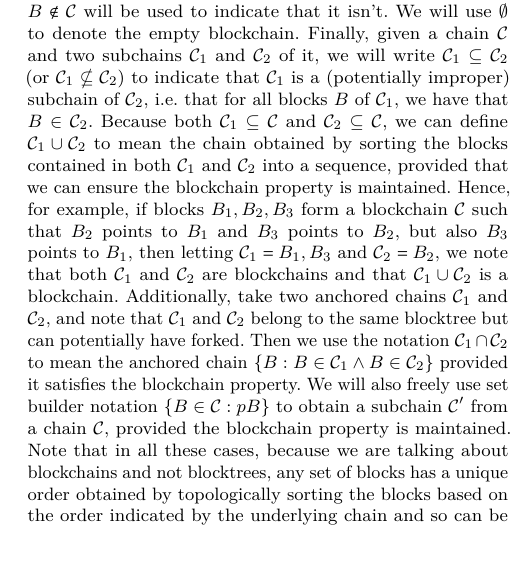
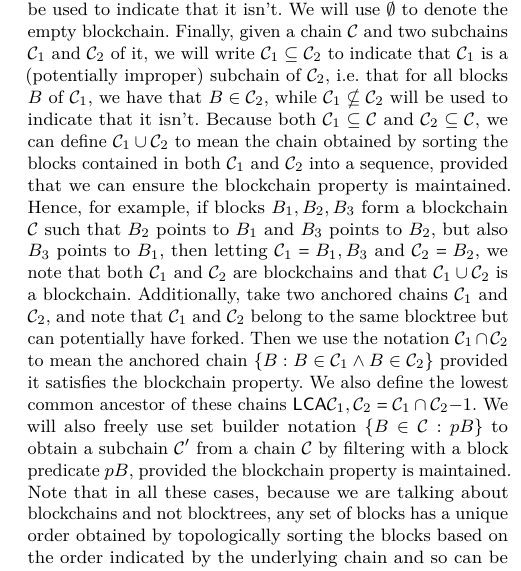
Before and after one commit to dionyziz/popow, a LaTeX paper (whitepaper/nipopows.tex, which reads whitepaper/model.tex): part of one column of page 4 of 18, cut so that both start at the same text, the shorter picture padded with empty space. Compiled offline with pdfLaTeX.

Commit message:
Define LCA with set notation

```diff
--- a/whitepaper/model.tex
+++ b/whitepaper/model.tex
@@ -144,30 +144,33 @@ convenience. The notation $B \in \chain$ will be used to indicate that a block
 $B$ is part of a chain $\chain$, while $B \not\in \chain$ will be used to
 indicate that it isn't. We will use $\emptyset$ to denote the empty blockchain.
 Finally, given a chain $\chain$ and two subchains $\chain_1$ and $\chain_2$ of
-it, we will write $\chain_1 \subseteq \chain_2$ (or $\chain_1 \not\subseteq
-\chain_2$) to indicate that $\chain_1$ is a (potentially improper) subchain of
-$\chain_2$, i.e. that for all blocks $B$ of $\chain_1$, we have that $B \in
-\chain_2$. Because both $\chain_1 \subseteq \chain$ and $\chain_2 \subseteq
-\chain$, we can define $\chain_1 \cup \chain_2$ to mean the chain obtained by
-sorting the blocks contained in both $\chain_1$ and $\chain_2$ into a sequence,
-provided that we can ensure the blockchain property is maintained. Hence, for
-example, if blocks $(B_1, B_2, B_3)$ form a blockchain $\chain$ such that $B_2$
-points to $B_1$ and $B_3$ points to $B_2$, but also $B_3$ points to $B_1$, then
-letting $\chain_1 = (B_1, B_3)$ and $\chain_2 = (B_2)$, we note that both
-$\chain_1$ and $\chain_2$ are blockchains and that $\chain_1 \cup \chain_2$ is a
-blockchain. Additionally, take two anchored chains $\chain_1$ and $\chain_2$,
-and note that $\chain_1$ and $\chain_2$ belong to the same blocktree but can
-potentially have forked. Then we use the notation $\chain_1 \cap \chain_2$ to
-mean the anchored chain $\{B: B \in \chain_1 \land B \in \chain_2\}$ provided it
-satisfies the blockchain property. We will also freely use set builder notation
-$\{B \in \chain: p(B)\}$ to obtain a subchain $\chain'$ from a chain $\chain$,
-provided the blockchain property is maintained. Note that in all these cases,
-because we are talking about blockchains and not blocktrees, any set of blocks
-has a unique order obtained by topologically sorting the blocks based on the
-order indicated by the underlying chain and so can be put into a unique
-sequence. For two chains $\chain_1$ and $\chain_2$, if $\chain_1[0] =
-\chain_2[0]$ and $\chain_1[-1] = \chain_2[-1]$, we will say that the two chains
-\textit{span} the same range of blocks.
+it, we will write $\chain_1 \subseteq \chain_2$ to indicate that $\chain_1$ is a
+(potentially improper) subchain of $\chain_2$, i.e. that for all blocks $B$ of
+$\chain_1$, we have that $B \in \chain_2$, while $\chain_1 \not\subseteq
+\chain_2$ will be used to indicate that it isn't. Because both $\chain_1
+\subseteq \chain$ and $\chain_2 \subseteq \chain$, we can define $\chain_1 \cup
+\chain_2$ to mean the chain obtained by sorting the blocks contained in both
+$\chain_1$ and $\chain_2$ into a sequence, provided that we can ensure the
+blockchain property is maintained. Hence, for example, if blocks $(B_1, B_2,
+B_3)$ form a blockchain $\chain$ such that $B_2$ points to $B_1$ and $B_3$
+points to $B_2$, but also $B_3$ points to $B_1$, then letting $\chain_1 = (B_1,
+B_3)$ and $\chain_2 = (B_2)$, we note that both $\chain_1$ and $\chain_2$ are
+blockchains and that $\chain_1 \cup \chain_2$ is a blockchain. Additionally,
+take two anchored chains $\chain_1$ and $\chain_2$, and note that $\chain_1$ and
+$\chain_2$ belong to the same blocktree but can potentially have forked. Then we
+use the notation $\chain_1 \cap \chain_2$ to mean the anchored chain $\{B: B \in
+\chain_1 \land B \in \chain_2\}$ provided it satisfies the blockchain property.
+We also define the lowest common ancestor of these chains $\textsf{LCA}(\chain_1,
+\chain_2) = (\chain_1 \cap \chain_2)[-1]$. We will also freely use set builder
+notation $\{B \in \chain: p(B)\}$ to obtain a subchain $\chain'$ from a chain
+$\chain$ by filtering with a block predicate $p(B)$, provided the blockchain
+property is maintained. Note that in all these cases, because we are talking
+about blockchains and not blocktrees, any set of blocks has a unique order
+obtained by topologically sorting the blocks based on the order indicated by the
+underlying chain and so can be put into a unique sequence. For two chains
+$\chain_1$ and $\chain_2$, if $\chain_1[0] = \chain_2[0]$ and $\chain_1[-1] =
+\chain_2[-1]$, we will say that the two chains \textit{span} the same range of
+blocks.
 
 Given a chain $\chain$ and a level $\mu$, we define the \textit{upchain
 operator} $\chain\upchain^\mu$ to mean the chain $\{B \in \chain: level(B) \geq
```
